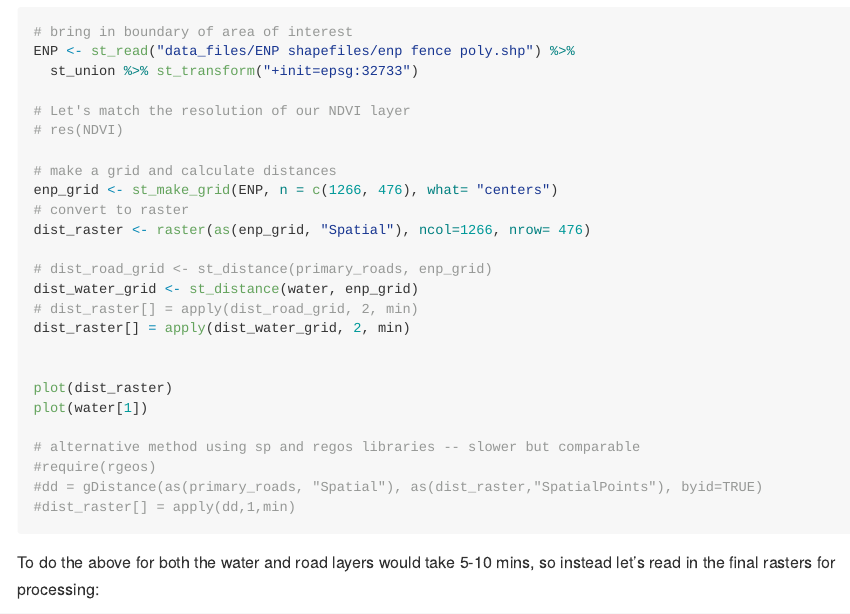
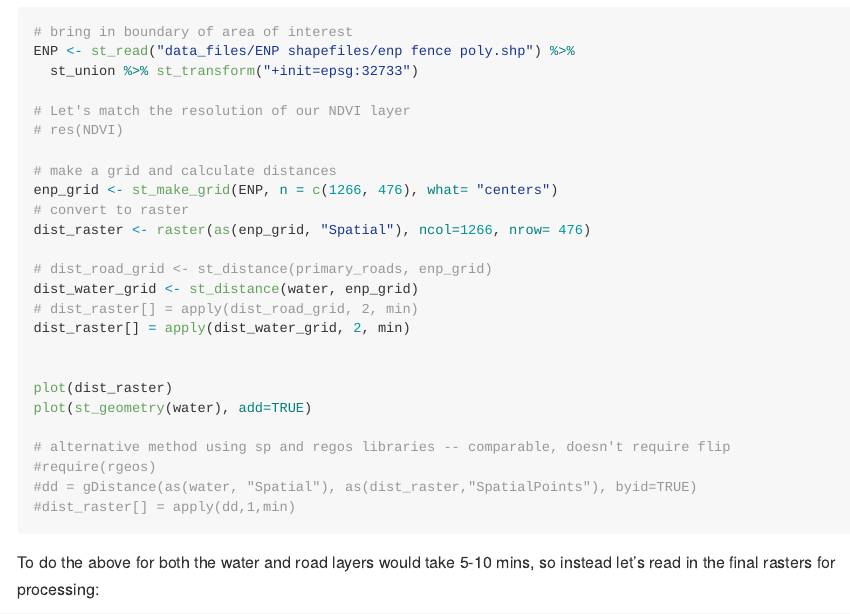
Before and after one commit to dpseidel/MovEco-R-Workshop, an R Markdown document (Materials/Day5/SelectionFunctions.Rmd): the page in a window 1100 px wide, from 6630 px down. Rendered offline with R 4.5, knitr and Pandoc, with nearby package versions; some code elsewhere in the file could not run offline; long lines of code are wrapped.

Commit message:
update on flip

````diff
--- a/Materials/Day5/SelectionFunctions.Rmd
+++ b/Materials/Day5/SelectionFunctions.Rmd
@@ -209,11 +209,11 @@ dist_raster[] = apply(dist_water_grid, 2, min)
 
 
 plot(dist_raster)
-plot(water[1])
+plot(st_geometry(water), add=TRUE)
 
-# alternative method using sp and regos libraries -- slower but comparable
+# alternative method using sp and regos libraries -- comparable, doesn't require flip
 #require(rgeos)
-#dd = gDistance(as(primary_roads, "Spatial"), as(dist_raster,"SpatialPoints"), byid=TRUE)
+#dd = gDistance(as(water, "Spatial"), as(dist_raster,"SpatialPoints"), byid=TRUE)
 #dist_raster[] = apply(dd,1,min)
 ```
 
````
Also changed, not shown: Materials/Day5/SelectionFunctions.Rmd (7 more changed lines).
